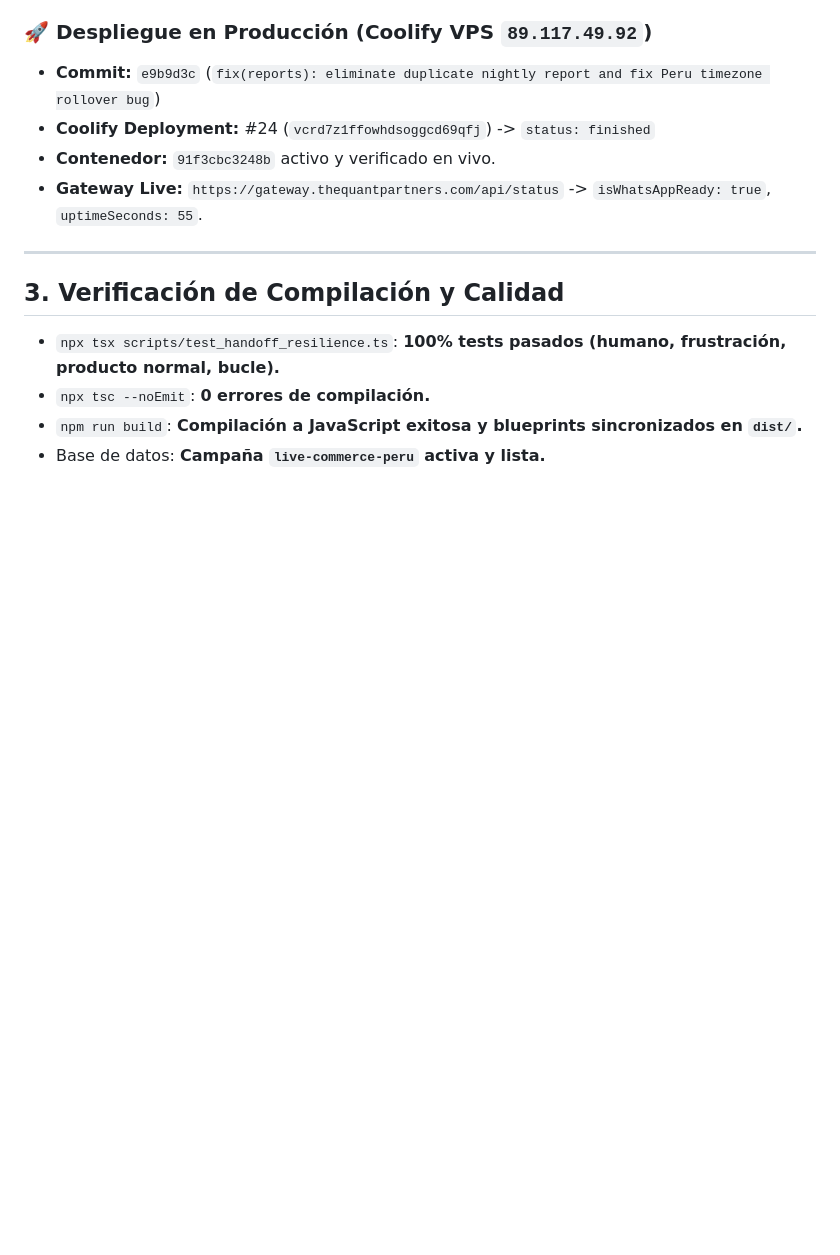
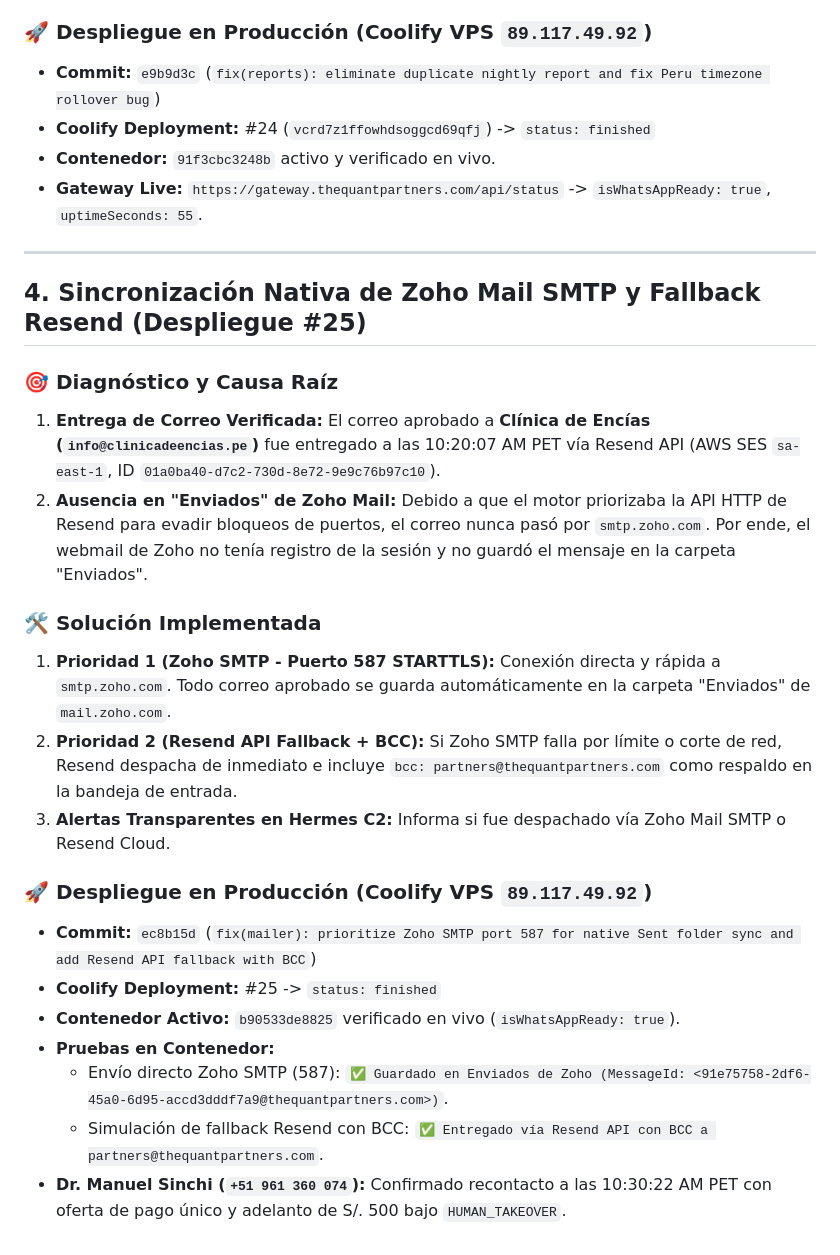
Before and after one commit to thequantpartners/qp-outreach-engine, a Markdown page: walkthrough.md, the part around the change. GitHub-like rendering; blank space fills up the shorter version.

Commit message:
docs: update walkthrough with Zoho SMTP sync and Dr Manuel delivery verification

```diff
--- a/walkthrough.md
+++ b/walkthrough.md
@@ -104,9 +104,22 @@ Inspirado en la robustez operativa de plataformas consolidadas como **Flujos Int
 
 ---
 
-## 3. Verificación de Compilación y Calidad
+## 4. Sincronización Nativa de Zoho Mail SMTP y Fallback Resend (Despliegue #25)
 
-- `npx tsx scripts/test_handoff_resilience.ts`: **100% tests pasados (humano, frustración, producto normal, bucle).**
-- `npx tsc --noEmit`: **0 errores de compilación.**
-- `npm run build`: **Compilación a JavaScript exitosa y blueprints sincronizados en `dist/`.**
-- Base de datos: **Campaña `live-commerce-peru` activa y lista.**
+### 🎯 Diagnóstico y Causa Raíz
+1. **Entrega de Correo Verificada:** El correo aprobado a **Clínica de Encías (`info@clinicadeencias.pe`)** fue entregado a las 10:20:07 AM PET vía Resend API (AWS SES `sa-east-1`, ID `01a0ba40-d7c2-730d-8e72-9e9c76b97c10`).
+2. **Ausencia en "Enviados" de Zoho Mail:** Debido a que el motor priorizaba la API HTTP de Resend para evadir bloqueos de puertos, el correo nunca pasó por `smtp.zoho.com`. Por ende, el webmail de Zoho no tenía registro de la sesión y no guardó el mensaje en la carpeta "Enviados".
+
+### 🛠️ Solución Implementada
+1. **Prioridad 1 (Zoho SMTP - Puerto 587 STARTTLS):** Conexión directa y rápida a `smtp.zoho.com`. Todo correo aprobado se guarda automáticamente en la carpeta "Enviados" de `mail.zoho.com`.
+2. **Prioridad 2 (Resend API Fallback + BCC):** Si Zoho SMTP falla por límite o corte de red, Resend despacha de inmediato e incluye `bcc: partners@thequantpartners.com` como respaldo en la bandeja de entrada.
+3. **Alertas Transparentes en Hermes C2:** Informa si fue despachado vía Zoho Mail SMTP o Resend Cloud.
+
+### 🚀 Despliegue en Producción (Coolify VPS `89.117.49.92`)
+- **Commit:** `ec8b15d` (`fix(mailer): prioritize Zoho SMTP port 587 for native Sent folder sync and add Resend API fallback with BCC`)
+- **Coolify Deployment:** #25 -> `status: finished`
+- **Contenedor Activo:** `b90533de8825` verificado en vivo (`isWhatsAppReady: true`).
+- **Pruebas en Contenedor:**
+  - Envío directo Zoho SMTP (587): `✅ Guardado en Enviados de Zoho (MessageId: <91e75758-2df6-45a0-6d95-accd3dddf7a9@thequantpartners.com>)`.
+  - Simulación de fallback Resend con BCC: `✅ Entregado vía Resend API con BCC a partners@thequantpartners.com`.
+- **Dr. Manuel Sinchi (`+51 961 360 074`):** Confirmado recontacto a las 10:30:22 AM PET con oferta de pago único y adelanto de S/. 500 bajo `HUMAN_TAKEOVER`.
```
